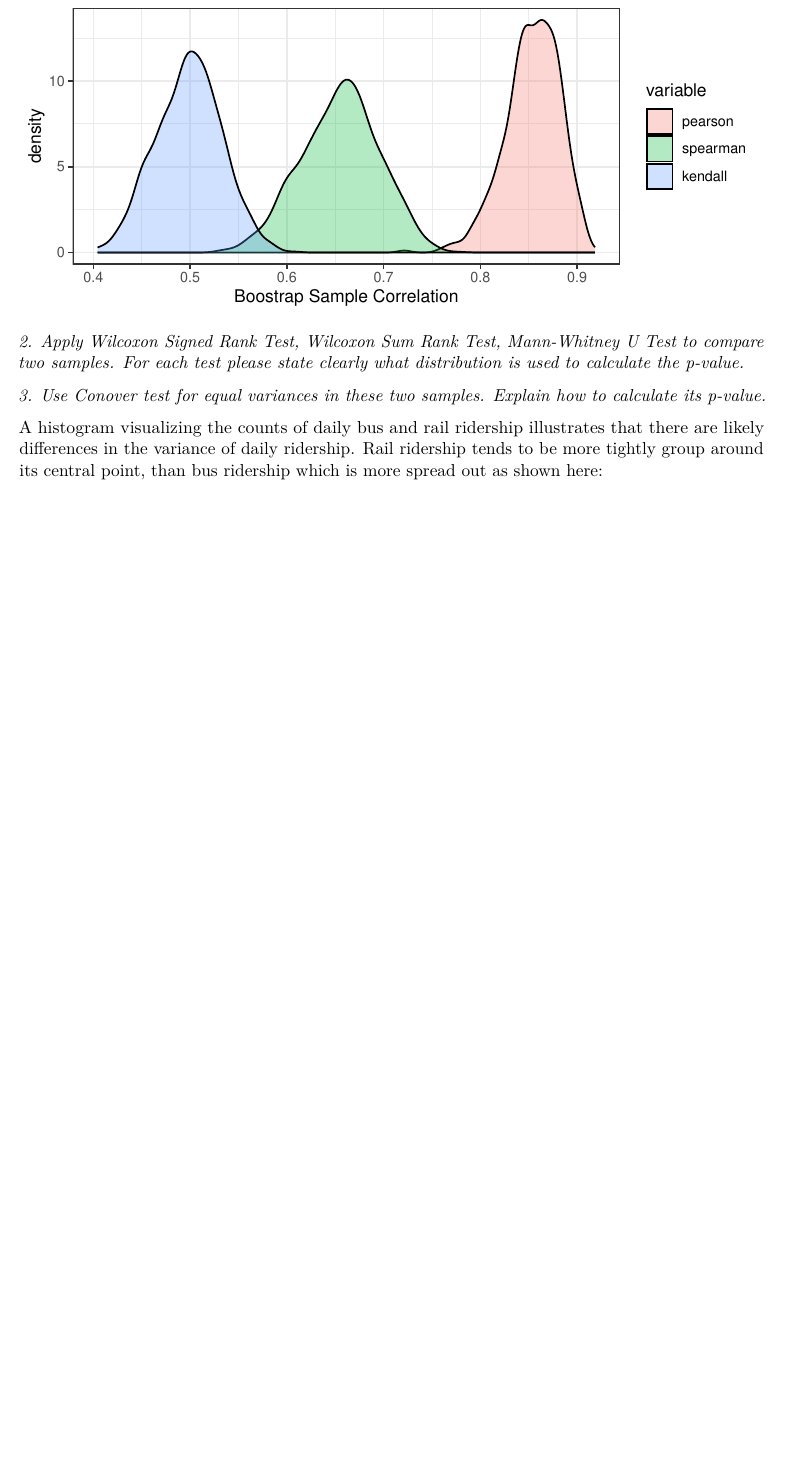
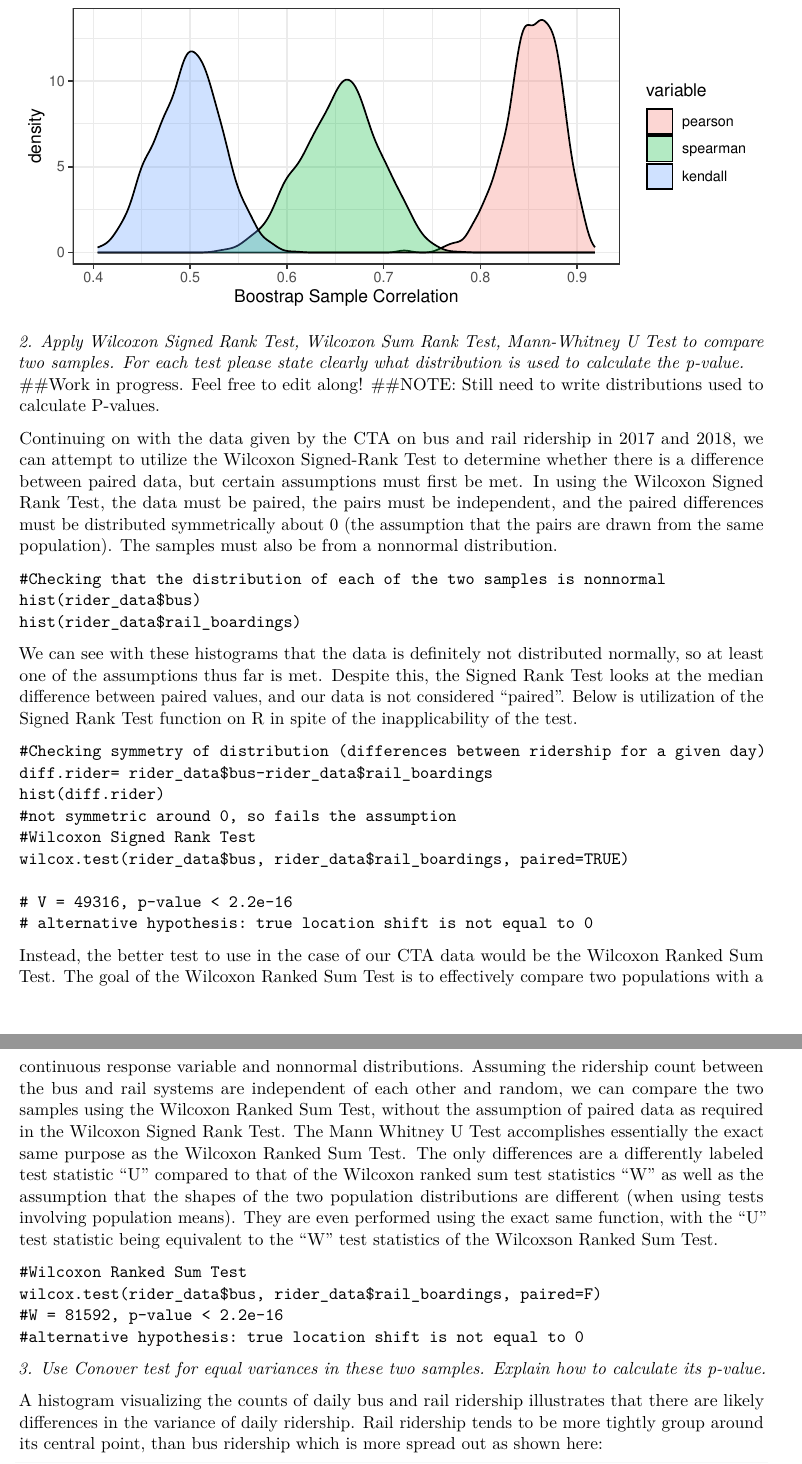
Before and after one commit to pewilliams/isye-6404-fall18-proj, an R Markdown document (enrichment_projects/ep1/enrichment_project1_fall18.Rmd): part of page 3 of 5 before the commit and two parts of pages 3 and 4 of 5 after it, the two joined at a grey line, cut so that both start at the same text, the shorter picture padded with empty space. Rendered offline with R 4.5, knitr and Pandoc, then LaTeX, with nearby package versions; code that draws random numbers runs with fixed seeds of ours; some code elsewhere in the file could not run offline.

Commit message:
incomplete mann-whitney, ranked sign

````diff
--- a/enrichment_projects/ep1/enrichment_project1_fall18.Rmd
+++ b/enrichment_projects/ep1/enrichment_project1_fall18.Rmd
@@ -73,6 +73,41 @@ ggplot(melt_cor_result, aes(x = value, fill = variable)) + geom_density(alpha =
 ```
 
 *2. Apply Wilcoxon Signed Rank Test, Wilcoxon Sum Rank Test, Mann-Whitney U Test to compare two samples. For each test please state clearly what distribution is used to calculate the p-value.*
+  ##Work in progress. Feel free to edit along!
+##NOTE: Still need to write distributions used to calculate P-values.
+
+Continuing on with the data given by the CTA on bus and rail ridership in 2017 and 2018, we can attempt to utilize the Wilcoxon Signed-Rank Test to determine whether there is a difference between paired data, but certain assumptions must first be met. In using the Wilcoxon Signed Rank Test, the data must be paired, the pairs must be independent, and the paired differences must be distributed symmetrically about 0 (the assumption that the pairs are drawn from the same population). The samples must also be from a nonnormal distribution.
+
+```
+#Checking that the distribution of each of the two samples is nonnormal
+hist(rider_data$bus)
+hist(rider_data$rail_boardings)
+```
+
+We can see with these histograms that the data is definitely not distributed normally, so at least one of the assumptions thus far is met. Despite this, the Signed Rank Test looks at the median difference between paired values, and our data is not considered "paired". Below is utilization of the Signed Rank Test function on R in spite of the inapplicability of the test.
+
+```
+#Checking symmetry of distribution (differences between ridership for a given day)
+diff.rider= rider_data$bus-rider_data$rail_boardings
+hist(diff.rider)
+#not symmetric around 0, so fails the assumption
+#Wilcoxon Signed Rank Test
+wilcox.test(rider_data$bus, rider_data$rail_boardings, paired=TRUE)
+
+# V = 49316, p-value < 2.2e-16
+# alternative hypothesis: true location shift is not equal to 0
+```
+Instead, the better test to use in the case of our CTA data would be the Wilcoxon Ranked Sum Test. The goal of the Wilcoxon Ranked Sum Test is to effectively compare two populations with a continuous response variable and nonnormal distributions. Assuming the ridership count between the bus and rail systems are independent of each other and random, we can compare the two samples using the Wilcoxon Ranked Sum Test, without the assumption of paired data as required in the Wilcoxon Signed Rank Test.
+The Mann Whitney U Test accomplishes essentially the exact same purpose as the Wilcoxon Ranked Sum Test. The only differences are a differently labeled test statistic "U" compared to that of the Wilcoxon ranked sum test statistics "W" as well as the assumption that the shapes of the two population distributions are different (when using tests involving population means). They are even performed using the exact same function, with the "U" test statistic being equivalent to the "W" test statistics of the Wilcoxson Ranked Sum Test.
+
+```
+#Wilcoxon Ranked Sum Test
+wilcox.test(rider_data$bus, rider_data$rail_boardings, paired=F)
+#W = 81592, p-value < 2.2e-16
+#alternative hypothesis: true location shift is not equal to 0
+```
+
+
 
 *3. Use Conover test for equal variances in these two samples. Explain how to calculate its p-value.*
 
````
